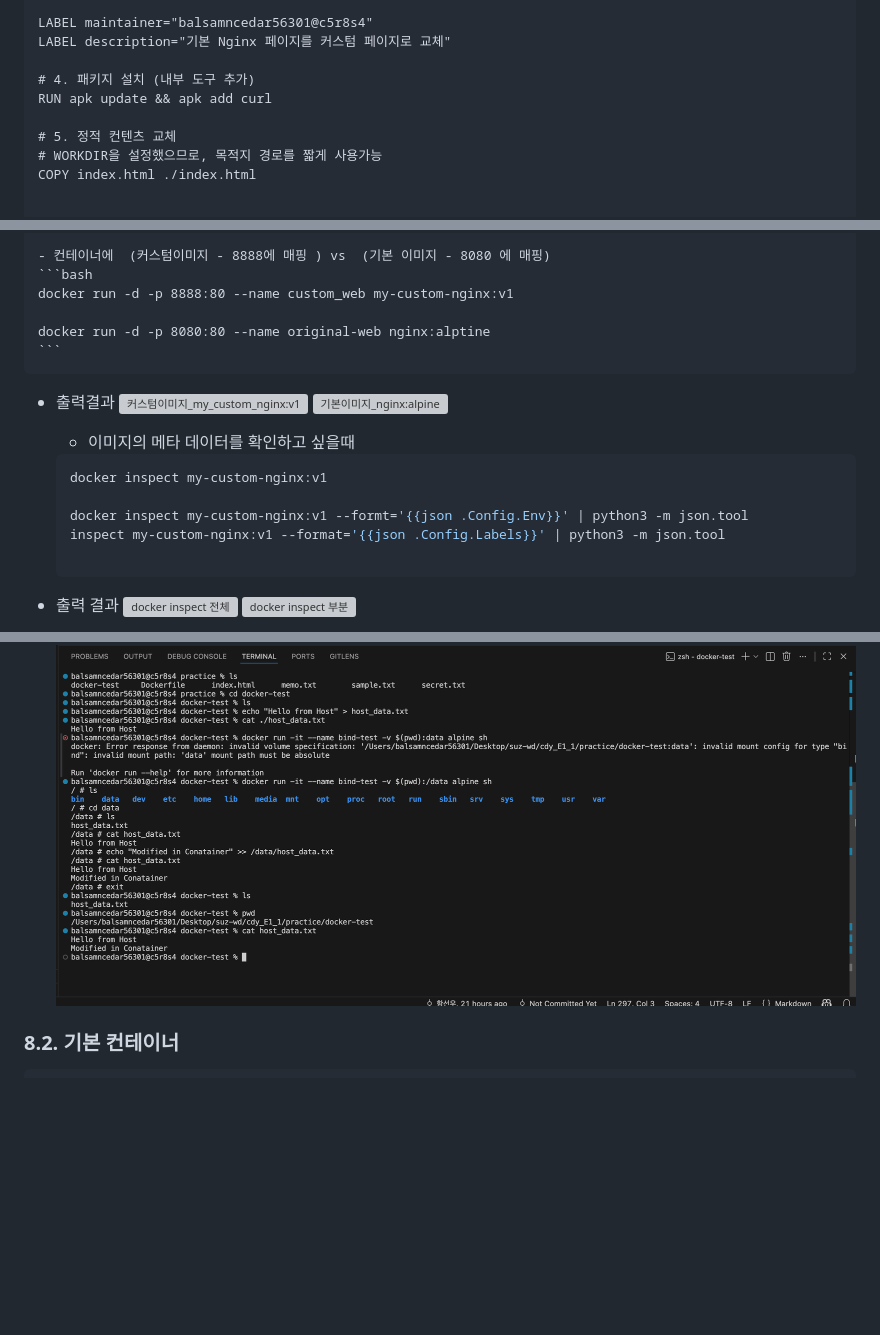
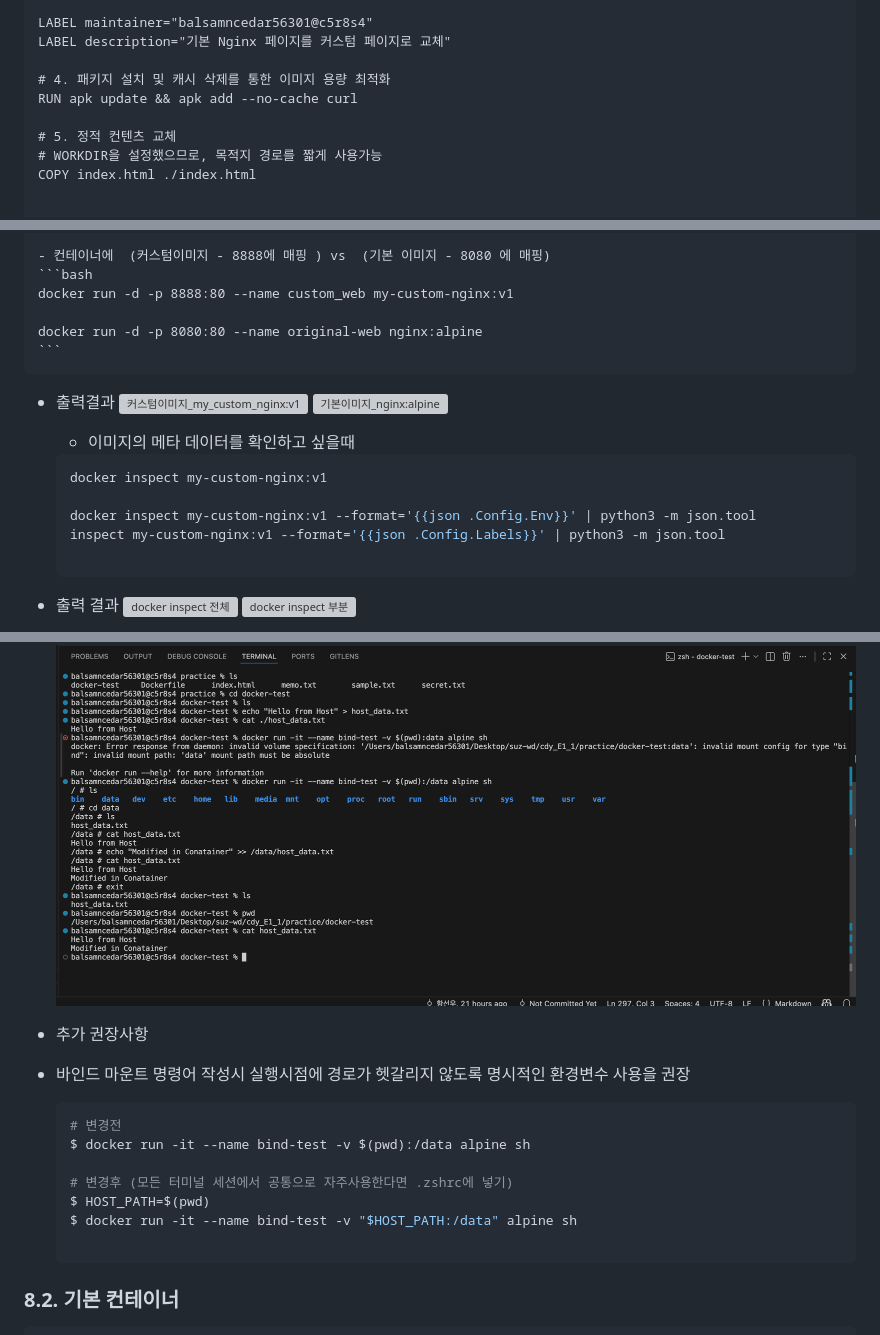
Before and after one commit to balsamncedar/cdy_E1_1, a Markdown page: README.md, 3 parts joined by grey strips. Drawn GitHub-style; blank space fills up the shorter version; grey boxes are pictures that could not be loaded.

Commit message:
docs: README 링크 부분 수정

````diff
--- a/README.md
+++ b/README.md
@@ -228,8 +224,8 @@ $ cat secret.txt
     LABEL maintainer="balsamncedar56301@c5r8s4"
     LABEL description="기본 Nginx 페이지를 커스텀 페이지로 교체"
 
-    # 4. 패키지 설치 (내부 도구 추가)
-    RUN apk update && apk add curl
+    # 4. 패키지 설치 및 캐시 삭제를 통한 이미지 용량 최적화
+    RUN apk update && apk add --no-cache curl
 
     # 5. 정적 컨텐츠 교체
     # WORKDIR을 설정했으므로, 목적지 경로를 짧게 사용가능
@@ -256,7 +252,7 @@ $ cat secret.txt
     ```bash
     docker run -d -p 8888:80 --name custom_web my-custom-nginx:v1
 
-    docker run -d -p 8080:80 --name original-web nginx:alptine
+    docker run -d -p 8080:80 --name original-web nginx:alpine
     ```
 * 출력결과
 ![커스텀이미지_my_custom_nginx:v1](./cdy_E1_1/images/custom_web_img.png)
@@ -266,7 +262,7 @@ $ cat secret.txt
     ```bash
     docker inspect my-custom-nginx:v1
 
-    docker inspect my-custom-nginx:v1 --formt='{{json .Config.Env}}' | python3 -m json.tool
+    docker inspect my-custom-nginx:v1 --format='{{json .Config.Env}}' | python3 -m json.tool
     inspect my-custom-nginx:v1 --format='{{json .Config.Labels}}' | python3 -m json.tool
 
     ```
@@ -317,5 +315,18 @@ $ cat secret.txt
 - **출력결과**
 ![호스트 컴퓨터 내 특정폴더 컨테이너에 연결](./images/bind-mount-host-to-container.png)
+
+- 추가 권장사항
+- 바인드 마운트 명령어 작성시 실행시점에 경로가 헷갈리지 않도록 명시적인 환경변수 사용을 권장
+
+    ```bash
+    # 변경전
+    $ docker run -it --name bind-test -v $(pwd):/data alpine sh
+
+    # 변경후 (모든 터미널 세션에서 공통으로 자주사용한다면 .zshrc에 넣기)
+    $ HOST_PATH=$(pwd)
+    $ docker run -it --name bind-test -v "$HOST_PATH:/data" alpine sh
+
+    ```
 
 ### 8.2. 기본 컨테이너
     ```bash
````
Also changed, not shown: other parts of README.md (+15 -10 lines).
